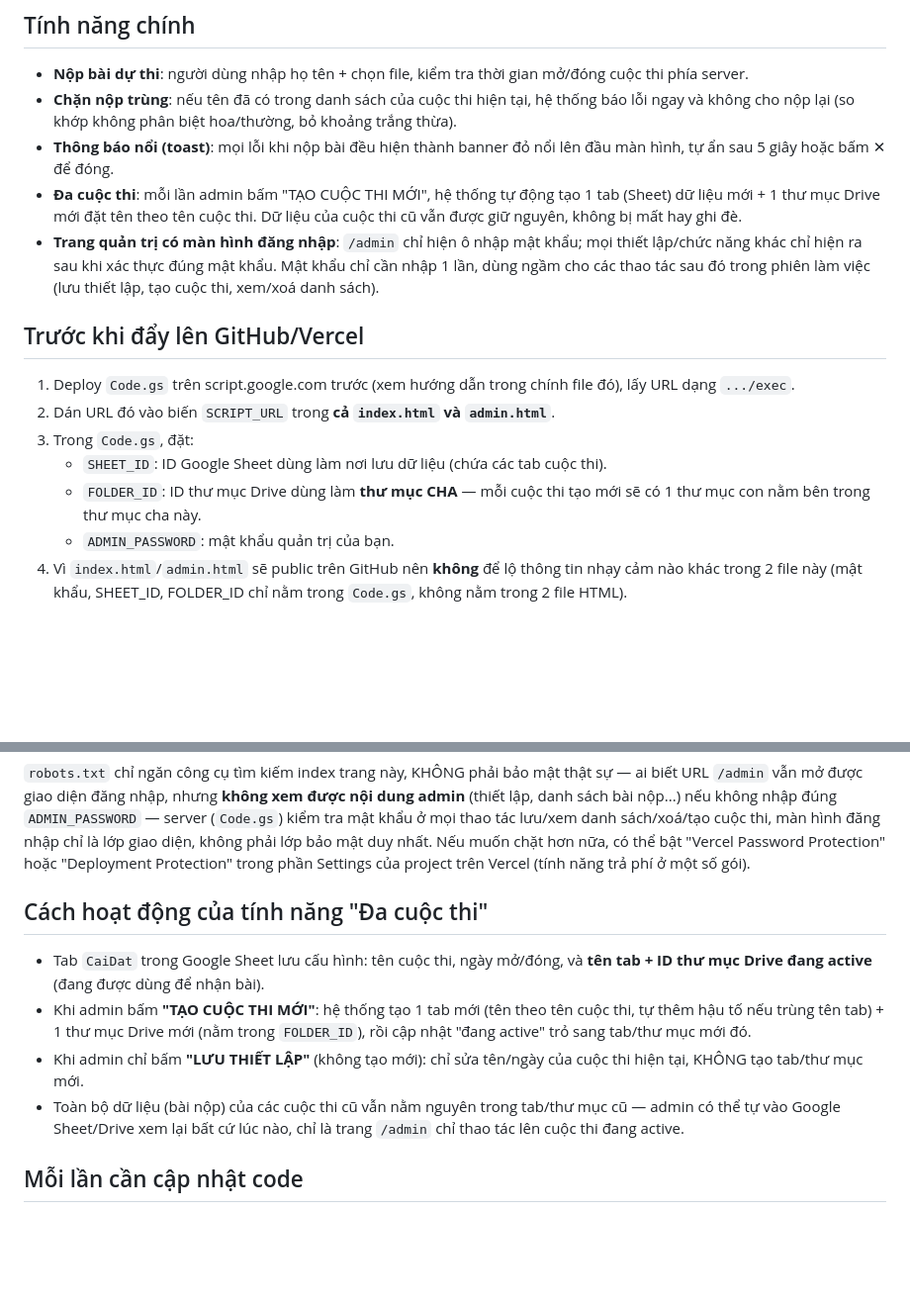
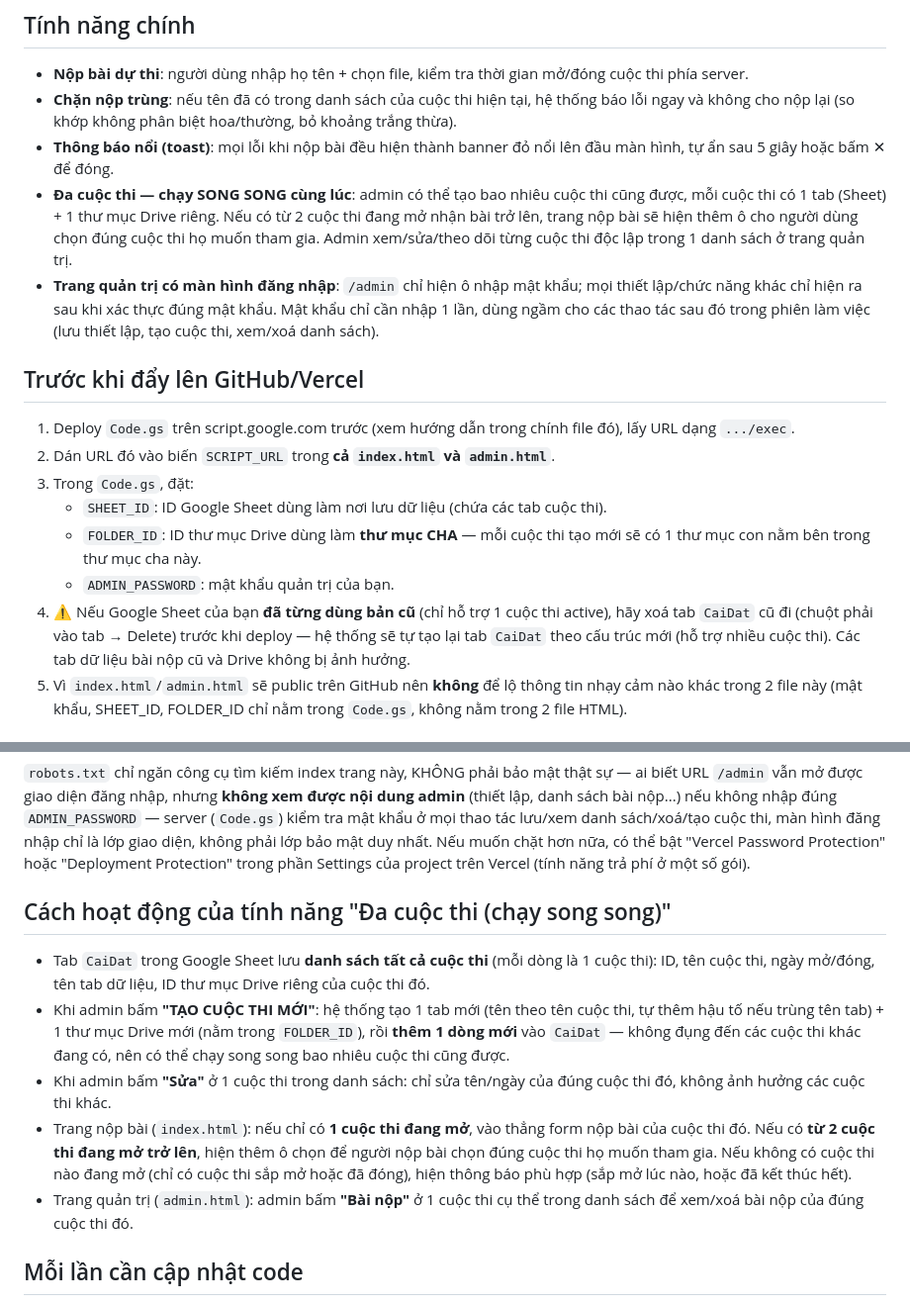
Before and after one commit to rachcheocamau9-web/hethongnopbaithithrachcheo4, a Markdown page: README.md, 2 parts joined by grey strips. Shown at 99% size. GitHub-like rendering; blank space fills up the shorter version.

```diff
--- a/README.md
+++ b/README.md
@@ -22,9 +22,11 @@ robots.txt      -> chặn công cụ tìm kiếm index trang /admin
   bỏ khoảng trắng thừa).
 - **Thông báo nổi (toast)**: mọi lỗi khi nộp bài đều hiện thành banner đỏ nổi
   lên đầu màn hình, tự ẩn sau 5 giây hoặc bấm ✕ để đóng.
-- **Đa cuộc thi**: mỗi lần admin bấm "TẠO CUỘC THI MỚI", hệ thống tự động tạo
-  1 tab (Sheet) dữ liệu mới + 1 thư mục Drive mới đặt tên theo tên cuộc thi.
-  Dữ liệu của cuộc thi cũ vẫn được giữ nguyên, không bị mất hay ghi đè.
+- **Đa cuộc thi — chạy SONG SONG cùng lúc**: admin có thể tạo bao nhiêu cuộc thi
+  cũng được, mỗi cuộc thi có 1 tab (Sheet) + 1 thư mục Drive riêng. Nếu có từ 2
+  cuộc thi đang mở nhận bài trở lên, trang nộp bài sẽ hiện thêm ô cho người
+  dùng chọn đúng cuộc thi họ muốn tham gia. Admin xem/sửa/theo dõi từng cuộc
+  thi độc lập trong 1 danh sách ở trang quản trị.
 - **Trang quản trị có màn hình đăng nhập**: `/admin` chỉ hiện ô nhập mật khẩu;
   mọi thiết lập/chức năng khác chỉ hiện ra sau khi xác thực đúng mật khẩu.
   Mật khẩu chỉ cần nhập 1 lần, dùng ngầm cho các thao tác sau đó trong phiên
@@ -39,6 +41,10 @@ robots.txt      -> chặn công cụ tìm kiếm index trang /admin
    - `FOLDER_ID`: ID thư mục Drive dùng làm **thư mục CHA** — mỗi cuộc thi
      tạo mới sẽ có 1 thư mục con nằm bên trong thư mục cha này.
    - `ADMIN_PASSWORD`: mật khẩu quản trị của bạn.
+4. ⚠️ Nếu Google Sheet của bạn **đã từng dùng bản cũ** (chỉ hỗ trợ 1 cuộc thi
+   active), hãy xoá tab `CaiDat` cũ đi (chuột phải vào tab → Delete) trước
+   khi deploy — hệ thống sẽ tự tạo lại tab `CaiDat` theo cấu trúc mới (hỗ
+   trợ nhiều cuộc thi). Các tab dữ liệu bài nộp cũ và Drive không bị ảnh hưởng.
 4. Vì `index.html`/`admin.html` sẽ public trên GitHub nên **không** để lộ
    thông tin nhạy cảm nào khác trong 2 file này (mật khẩu, SHEET_ID, FOLDER_ID
    chỉ nằm trong `Code.gs`, không nằm trong 2 file HTML).
@@ -77,17 +83,24 @@ lớp giao diện, không phải lớp bảo mật duy nhất. Nếu muốn ch
 thể bật "Vercel Password Protection" hoặc "Deployment Protection" trong
 phần Settings của project trên Vercel (tính năng trả phí ở một số gói).
 
-## Cách hoạt động của tính năng "Đa cuộc thi"
-- Tab `CaiDat` trong Google Sheet lưu cấu hình: tên cuộc thi, ngày mở/đóng,
-  và **tên tab + ID thư mục Drive đang active** (đang được dùng để nhận bài).
+## Cách hoạt động của tính năng "Đa cuộc thi (chạy song song)"
+- Tab `CaiDat` trong Google Sheet lưu **danh sách tất cả cuộc thi** (mỗi dòng
+  là 1 cuộc thi): ID, tên cuộc thi, ngày mở/đóng, tên tab dữ liệu, ID thư mục
+  Drive riêng của cuộc thi đó.
 - Khi admin bấm **"TẠO CUỘC THI MỚI"**: hệ thống tạo 1 tab mới (tên theo tên
   cuộc thi, tự thêm hậu tố nếu trùng tên tab) + 1 thư mục Drive mới (nằm
-  trong `FOLDER_ID`), rồi cập nhật "đang active" trỏ sang tab/thư mục mới đó.
-- Khi admin chỉ bấm **"LƯU THIẾT LẬP"** (không tạo mới): chỉ sửa tên/ngày
-  của cuộc thi hiện tại, KHÔNG tạo tab/thư mục mới.
-- Toàn bộ dữ liệu (bài nộp) của các cuộc thi cũ vẫn nằm nguyên trong tab/thư
-  mục cũ — admin có thể tự vào Google Sheet/Drive xem lại bất cứ lúc nào,
-  chỉ là trang `/admin` chỉ thao tác lên cuộc thi đang active.
+  trong `FOLDER_ID`), rồi **thêm 1 dòng mới** vào `CaiDat` — không đụng đến
+  các cuộc thi khác đang có, nên có thể chạy song song bao nhiêu cuộc thi
+  cũng được.
+- Khi admin bấm **"Sửa"** ở 1 cuộc thi trong danh sách: chỉ sửa tên/ngày của
+  đúng cuộc thi đó, không ảnh hưởng các cuộc thi khác.
+- Trang nộp bài (`index.html`): nếu chỉ có **1 cuộc thi đang mở**, vào thẳng
+  form nộp bài của cuộc thi đó. Nếu có **từ 2 cuộc thi đang mở trở lên**,
+  hiện thêm ô chọn để người nộp bài chọn đúng cuộc thi họ muốn tham gia.
+  Nếu không có cuộc thi nào đang mở (chỉ có cuộc thi sắp mở hoặc đã đóng),
+  hiện thông báo phù hợp (sắp mở lúc nào, hoặc đã kết thúc hết).
+- Trang quản trị (`admin.html`): admin bấm **"Bài nộp"** ở 1 cuộc thi cụ thể
+  trong danh sách để xem/xoá bài nộp của đúng cuộc thi đó.
 
 ## Mỗi lần cần cập nhật code
 1. Sửa file cần thiết (`index.html`, `admin.html`, hoặc `Code.gs`).
```
